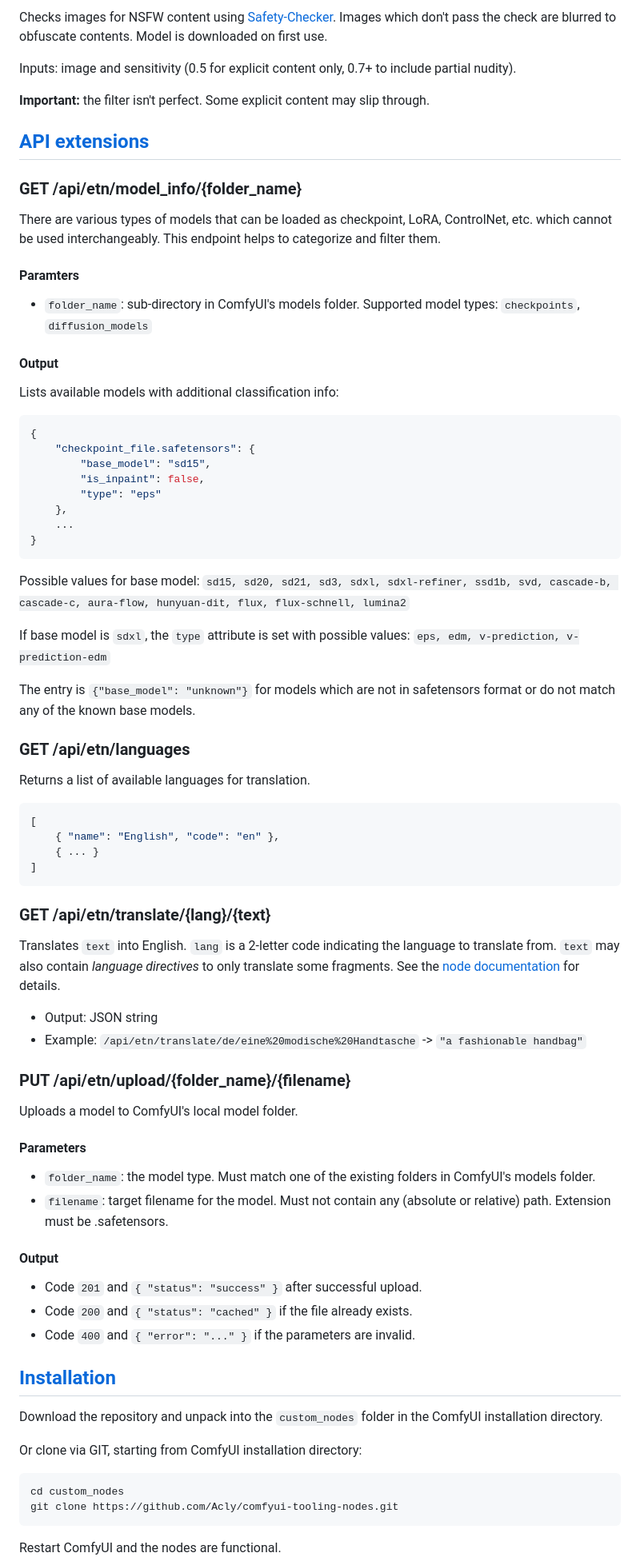
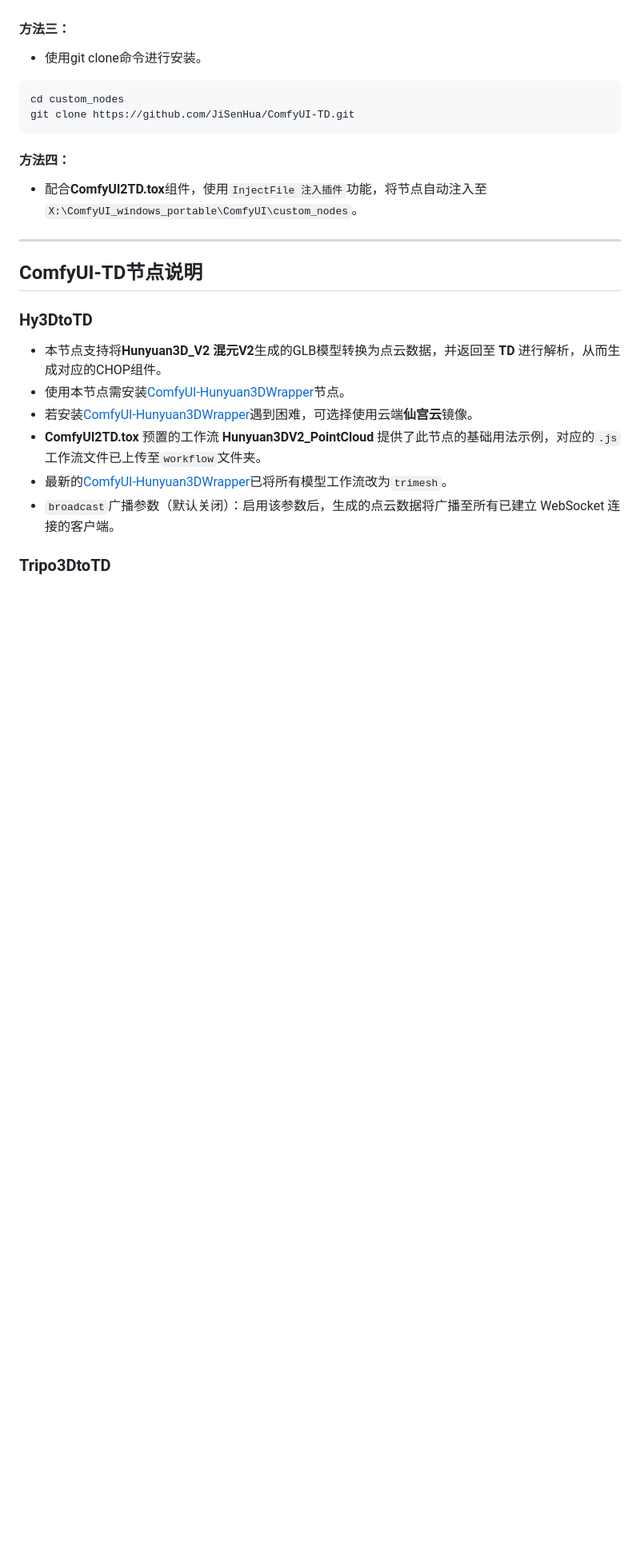
Before and after one commit to JiSenHua/ComfyUI-TD, a Markdown page: README.md, the part around one of its changes. Shown at 80% size. Drawn GitHub-style; blank space fills up the shorter version.

````diff
--- a/README.md
+++ b/README.md
@@ -146,81 +36,24 @@ There is also a [translation API](#api-translation) for immediate feedback in to
-Checks images for NSFW content using [Safety-Checker](https://huggingface.co/CompVis/stable-diffusion-safety-checker). Images which don't pass the check are blurred to
-obfuscate contents. Model is downloaded on first use.
-
-Inputs: image and sensitivity (0.5 for explicit content only, 0.7+ to include partial nudity).
-
-**Important:** the filter isn't perfect. Some explicit content may slip through.
-
-
-## <a id="api" href="#toc">API extensions</a>
-
-### GET /api/etn/model_info/{folder_name}
-
-There are various types of models that can be loaded as checkpoint, LoRA, ControlNet, etc. which cannot be used interchangeably. This endpoint helps to categorize and filter them.
-
-#### Paramters
-* `folder_name`: sub-directory in ComfyUI's models folder.
-  Supported model types: `checkpoints`, `diffusion_models`
-
-#### Output
-Lists available models with additional classification info:
-```json
-{
-    "checkpoint_file.safetensors": {
-        "base_model": "sd15",
-        "is_inpaint": false,
-        "type": "eps"
-    },
-    ...
-}
-```
-Possible values for base model: `sd15, sd20, sd21, sd3, sdxl, sdxl-refiner, ssd1b, svd, cascade-b, cascade-c, aura-flow, hunyuan-dit, flux, flux-schnell, lumina2`
-
-If base model is `sdxl`, the `type` attribute is set with possible values: `eps, edm, v-prediction, v-prediction-edm`
-
-The entry is `{"base_model": "unknown"}` for models which are not in safetensors format or do not match any of the known base models.
-
-### GET /api/etn/languages
-
-Returns a list of available languages for translation.
-```json
-[
-    { "name": "English", "code": "en" },
-    { ... }
-]
-```
-
-<a id="api-translation"></a>
-### GET /api/etn/translate/{lang}/{text}
-
-Translates `text` into English. `lang` is a 2-letter code indicating the language to translate
-from. `text` may also contain _language directives_ to only translate some fragments.
-See the [node documentation](#node-translate) for details.
-
-* Output: JSON string
-* Example: `/api/etn/translate/de/eine%20modische%20Handtasche` -> `"a fashionable handbag"`
-
-### PUT /api/etn/upload/{folder_name}/{filename}
-
-Uploads a model to ComfyUI's local model folder.
-
-#### Parameters
-* `folder_name`: the model type. Must match one of the existing folders in ComfyUI's models folder.
-* `filename`: target filename for the model. Must not contain any (absolute or relative) path. Extension must be .safetensors.
-
-#### Output
-* Code `201` and `{ "status": "success" }` after successful upload.
-* Code `200` and `{ "status": "cached" }` if the file already exists.
-* Code `400` and `{ "error": "..." }` if the parameters are invalid.
-
-
-## <a id="installation" href="#toc">Installation</a>
-
-Download the repository and unpack into the `custom_nodes` folder in the ComfyUI installation directory.
-
-Or clone via GIT, starting from ComfyUI installation directory:
+#### 方法三：
+- 使用git clone命令进行安装。
 ```
 cd custom_nodes
-git clone https://github.com/Acly/comfyui-tooling-nodes.git
+git clone https://github.com/JiSenHua/ComfyUI-TD.git
 ```
+#### 方法四：
+- 配合**ComfyUI2TD.tox**组件，使用`InjectFile 注入插件`功能，将节点自动注入至`X:\ComfyUI_windows_portable\ComfyUI\custom_nodes`。
 
-Restart ComfyUI and the nodes are functional.
+---
+
+## ComfyUI-TD节点说明
+
+### Hy3DtoTD
+
+- 本节点支持将**Hunyuan3D_V2 混元V2**生成的GLB模型转换为点云数据，并返回至 **TD** 进行解析，从而生成对应的CHOP组件。
+- 使用本节点需安装[ComfyUI-Hunyuan3DWrapper](https://github.com/kijai/ComfyUI-Hunyuan3DWrapper)节点。
+- 若安装[ComfyUI-Hunyuan3DWrapper](https://github.com/kijai/ComfyUI-Hunyuan3DWrapper)遇到困难，可选择使用云端**仙宫云**镜像。
+- **ComfyUI2TD.tox** 预置的工作流 **Hunyuan3DV2_PointCloud** 提供了此节点的基础用法示例，对应的`.js`工作流文件已上传至`workflow`文件夹。
+- 最新的[ComfyUI-Hunyuan3DWrapper](https://github.com/kijai/ComfyUI-Hunyuan3DWrapper)已将所有模型工作流改为`trimesh`。
+- `broadcast`广播参数（默认关闭）：启用该参数后，生成的点云数据将广播至所有已建立 WebSocket 连接的客户端。
+
+### Tripo3DtoTD
+
````
Also changed, not shown: other parts of README.md (+48 -130 lines).
